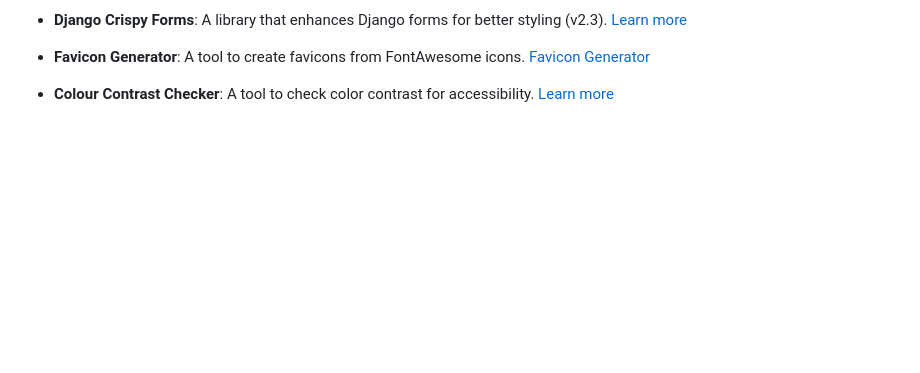
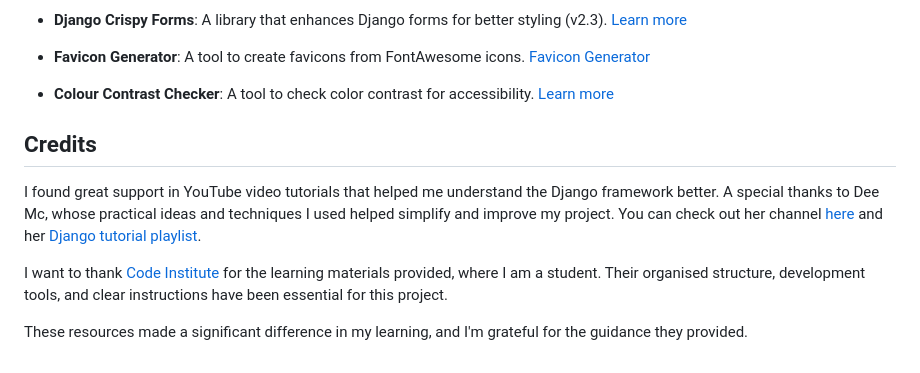
Before and after one commit to niekados/Journey, a Markdown page: README.md, the part around the change. Rendered like a GitHub page; blank space fills up the shorter version.

Commit message:
Add Credits section to README.md

```diff
--- a/README.md
+++ b/README.md
@@ -319,3 +319,11 @@ Journey utilizes a range of technologies and libraries to create a seamless user
 - **Favicon Generator**: A tool to create favicons from FontAwesome icons. [Favicon Generator](https://gauger.io/fonticon/)
 
 - **Colour Contrast Checker**: A tool to check color contrast for accessibility. [Learn more](https://colourcontrast.cc)
+
+## Credits
+
+I found great support in YouTube video tutorials that helped me understand the Django framework better. A special thanks to Dee Mc, whose practical ideas and techniques I used helped simplify and improve my project. You can check out her channel [here](https://www.youtube.com/@IonaFrisbee) and her [Django tutorial playlist](https://youtube.com/playlist?list=PLXuTq6OsqZjbCSfiLNb2f1FOs8viArjWy&si=DTszaZAZIBO-PUrp).
+
+I want to thank [Code Institute](https://www.codeinstitute.net) for the learning materials provided, where I am a student. Their organised structure, development tools, and clear instructions have been essential for this project.
+
+These resources made a significant difference in my learning, and I'm grateful for the guidance they provided.
```
